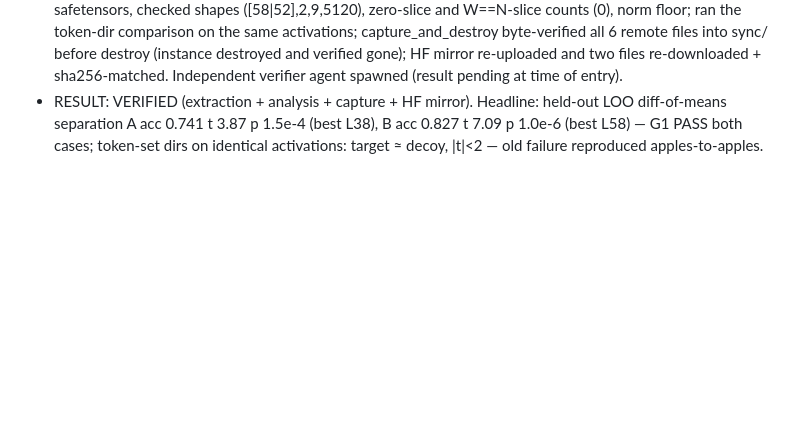
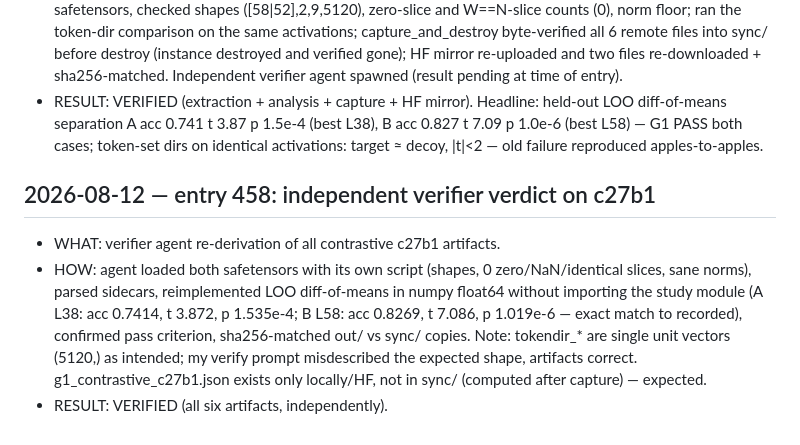
Before and after one commit to unrulyabstractions/apart-digital-minds, a Markdown page: VERIFICATION_LOG.md, the part around the change. GitHub-like rendering; blank space fills up the shorter version.

Commit message:
Record the independent verifier verdict for c27b1
Co-Authored-By: Claude Fable 5 <noreply@anthropic.com>

```diff
--- a/VERIFICATION_LOG.md
+++ b/VERIFICATION_LOG.md
@@ -1837,3 +1837,8 @@ Findings returned as structured output to the orchestrator, not as a file.
 - WHAT: studies/identity/contrastive.py run on Qwen3.6-27B, vast instance 47562861 (A100 SXM4, $0.949/hr, ~40 min). Activations for all 58 (A) + 52 (B) WeirdChat W/N pairs at layers [13,19,26,32,38,42,48,54,58], mean+last pooling, plus the old token-set target/decoy directions at layer 42.
 - HOW: personally opened g1_contrastive_c27b1.json and printed the full per-layer table; opened both safetensors, checked shapes ([58|52],2,9,5120), zero-slice and W==N-slice counts (0), norm floor; ran the token-dir comparison on the same activations; capture_and_destroy byte-verified all 6 remote files into sync/ before destroy (instance destroyed and verified gone); HF mirror re-uploaded and two files re-downloaded + sha256-matched. Independent verifier agent spawned (result pending at time of entry).
 - RESULT: VERIFIED (extraction + analysis + capture + HF mirror). Headline: held-out LOO diff-of-means separation A acc 0.741 t 3.87 p 1.5e-4 (best L38), B acc 0.827 t 7.09 p 1.0e-6 (best L58) — G1 PASS both cases; token-set dirs on identical activations: target ≈ decoy, |t|<2 — old failure reproduced apples-to-apples.
+
+## 2026-08-12 — entry 458: independent verifier verdict on c27b1
+- WHAT: verifier agent re-derivation of all contrastive c27b1 artifacts.
+- HOW: agent loaded both safetensors with its own script (shapes, 0 zero/NaN/identical slices, sane norms), parsed sidecars, reimplemented LOO diff-of-means in numpy float64 without importing the study module (A L38: acc 0.7414, t 3.872, p 1.535e-4; B L58: acc 0.8269, t 7.086, p 1.019e-6 — exact match to recorded), confirmed pass criterion, sha256-matched out/ vs sync/ copies. Note: tokendir_* are single unit vectors (5120,) as intended; my verify prompt misdescribed the expected shape, artifacts correct. g1_contrastive_c27b1.json exists only locally/HF, not in sync/ (computed after capture) — expected.
+- RESULT: VERIFIED (all six artifacts, independently).
```
